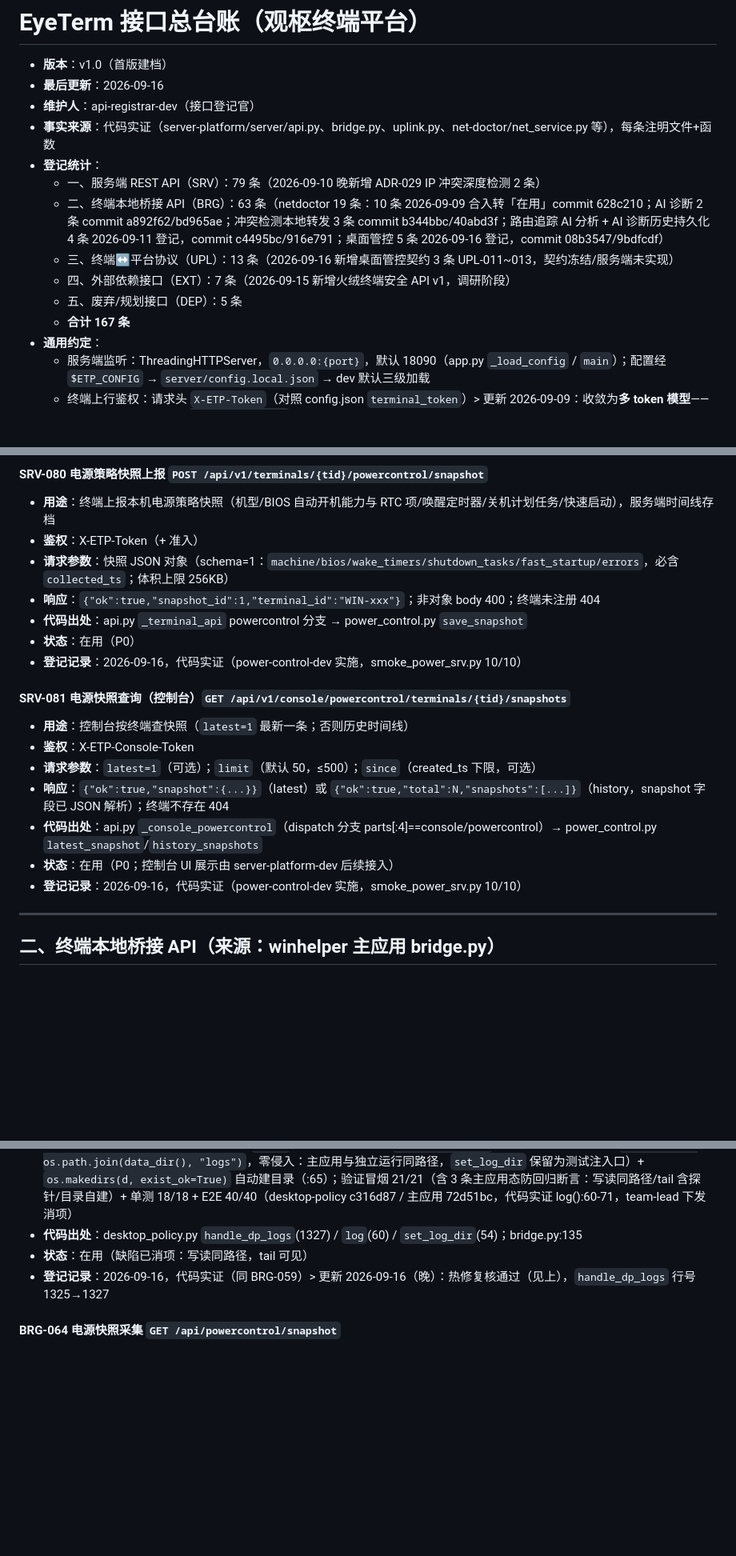
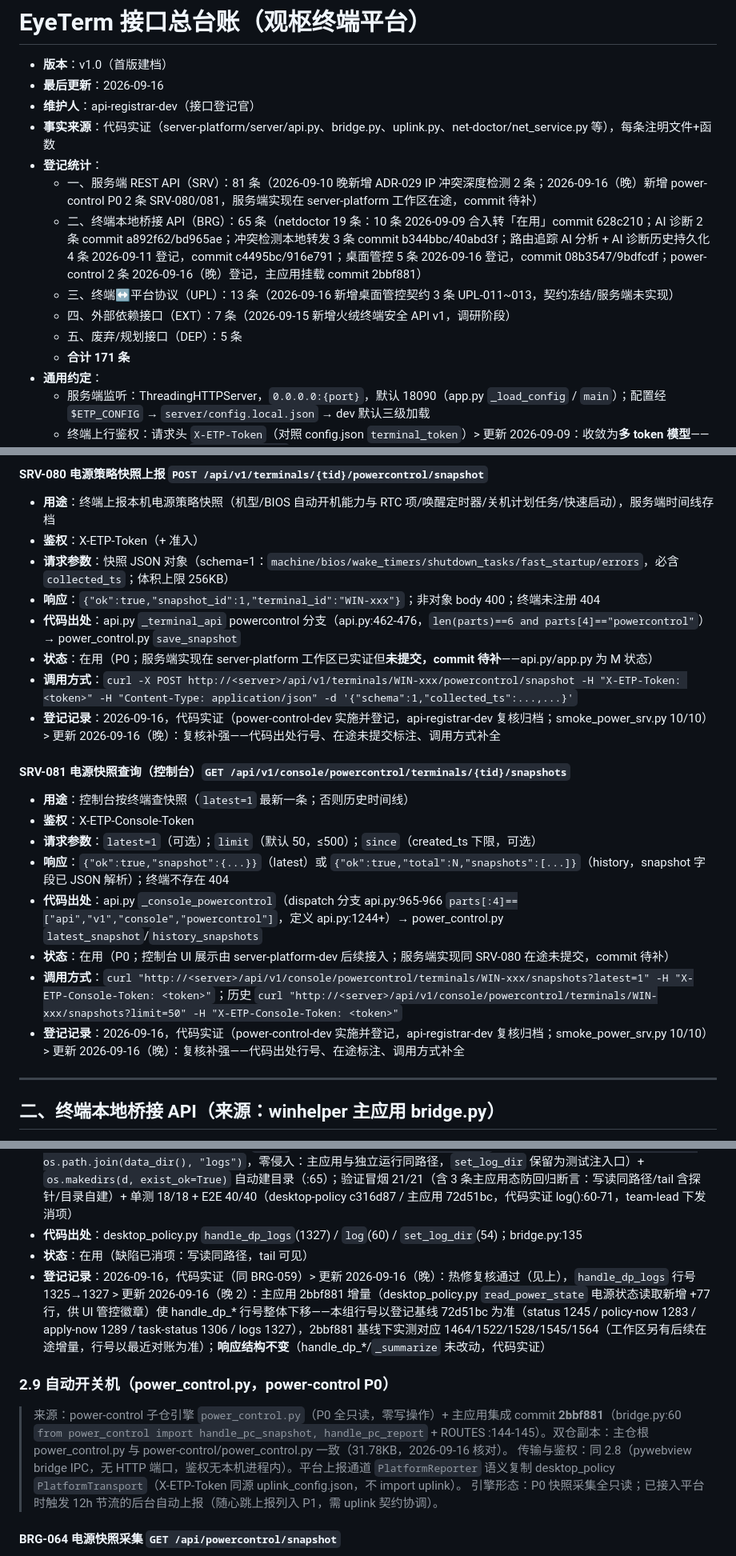
Before and after one commit to Lujoir/winhelper, a Markdown page: docs/API-REGISTRY.md, 3 parts joined by grey strips. Shown at 80% size. GitHub-like rendering; blank space fills up the shorter version.

Commit message:
docs: power-control P0 批次复核归档（SRV-080/081 + BRG-064/065，统计同步/2.9 分组/调用方式/在途标注）

```diff
--- a/docs/API-REGISTRY.md
+++ b/docs/API-REGISTRY.md
@@ -5,12 +5,12 @@
 - **维护人**：api-registrar-dev（接口登记官）
 - **事实来源**：代码实证（server-platform/server/api.py、bridge.py、uplink.py、net-doctor/net_service.py 等），每条注明文件+函数
 - **登记统计**：
-  - 一、服务端 REST API（SRV）：79 条（2026-09-10 晚新增 ADR-029 IP 冲突深度检测 2 条）
-  - 二、终端本地桥接 API（BRG）：63 条（netdoctor 19 条：10 条 2026-09-09 合入转「在用」commit 628c210；AI 诊断 2 条 commit a892f62/bd965ae；冲突检测本地转发 3 条 commit b344bbc/40abd3f；路由追踪 AI 分析 + AI 诊断历史持久化 4 条 2026-09-11 登记，commit c4495bc/916e791；桌面管控 5 条 2026-09-16 登记，commit 08b3547/9bdfcdf）
+  - 一、服务端 REST API（SRV）：81 条（2026-09-10 晚新增 ADR-029 IP 冲突深度检测 2 条；2026-09-16（晚）新增 power-control P0 2 条 SRV-080/081，服务端实现在 server-platform 工作区在途，commit 待补）
+  - 二、终端本地桥接 API（BRG）：65 条（netdoctor 19 条：10 条 2026-09-09 合入转「在用」commit 628c210；AI 诊断 2 条 commit a892f62/bd965ae；冲突检测本地转发 3 条 commit b344bbc/40abd3f；路由追踪 AI 分析 + AI 诊断历史持久化 4 条 2026-09-11 登记，commit c4495bc/916e791；桌面管控 5 条 2026-09-16 登记，commit 08b3547/9bdfcdf；power-control 2 条 2026-09-16（晚）登记，主应用挂载 commit 2bbf881）
   - 三、终端↔平台协议（UPL）：13 条（2026-09-16 新增桌面管控契约 3 条 UPL-011~013，契约冻结/服务端未实现）
   - 四、外部依赖接口（EXT）：7 条（2026-09-15 新增火绒终端安全 API v1，调研阶段）
   - 五、废弃/规划接口（DEP）：5 条
-  - **合计 167 条**
+  - **合计 171 条**
 - **通用约定**：
   - 服务端监听：ThreadingHTTPServer，`0.0.0.0:{port}`，默认 18090（app.py `_load_config` / `main`）；配置经 `$ETP_CONFIG` → `server/config.local.json` → dev 默认三级加载
   - 终端上行鉴权：请求头 `X-ETP-Token`（对照 config.json `terminal_token`）> 更新 2026-09-09：收敛为**多 token 模型**——config token 或 SQLite `terminal_tokens` 表 status='active' 命中均放行（详见 UPL-010，commit 4d2924b）
@@ -878,18 +878,20 @@
 - **鉴权**：X-ETP-Token（+ 准入）
 - **请求参数**：快照 JSON 对象（schema=1：`machine/bios/wake_timers/shutdown_tasks/fast_startup/errors`，必含 `collected_ts`；体积上限 256KB）
 - **响应**：`{"ok":true,"snapshot_id":1,"terminal_id":"WIN-xxx"}`；非对象 body 400；终端未注册 404
-- **代码出处**：api.py `_terminal_api` powercontrol 分支 → power_control.py `save_snapshot`
-- **状态**：在用（P0）
-- **登记记录**：2026-09-16，代码实证（power-control-dev 实施，smoke_power_srv.py 10/10）
+- **代码出处**：api.py `_terminal_api` powercontrol 分支（api.py:462-476，`len(parts)==6 and parts[4]=="powercontrol"`）→ power_control.py `save_snapshot`
+- **状态**：在用（P0；服务端实现在 server-platform 工作区已实证但**未提交，commit 待补**——api.py/app.py 为 M 状态）
+- **调用方式**：`curl -X POST http://<server>/api/v1/terminals/WIN-xxx/powercontrol/snapshot -H "X-ETP-Token: <token>" -H "Content-Type: application/json" -d '{"schema":1,"collected_ts":...,...}'`
+- **登记记录**：2026-09-16，代码实证（power-control-dev 实施并登记，api-registrar-dev 复核归档；smoke_power_srv.py 10/10）> 更新 2026-09-16（晚）：复核补强——代码出处行号、在途未提交标注、调用方式补全
 
 #### SRV-081 电源快照查询（控制台）`GET /api/v1/console/powercontrol/terminals/{tid}/snapshots`
 - **用途**：控制台按终端查快照（`latest=1` 最新一条；否则历史时间线）
 - **鉴权**：X-ETP-Console-Token
 - **请求参数**：`latest=1`（可选）；`limit`（默认 50，≤500）；`since`（created_ts 下限，可选）
 - **响应**：`{"ok":true,"snapshot":{...}}`（latest）或 `{"ok":true,"total":N,"snapshots":[...]}`（history，snapshot 字段已 JSON 解析）；终端不存在 404
-- **代码出处**：api.py `_console_powercontrol`（dispatch 分支 parts[:4]==console/powercontrol）→ power_control.py `latest_snapshot`/`history_snapshots`
-- **状态**：在用（P0；控制台 UI 展示由 server-platform-dev 后续接入）
-- **登记记录**：2026-09-16，代码实证（power-control-dev 实施，smoke_power_srv.py 10/10）
+- **代码出处**：api.py `_console_powercontrol`（dispatch 分支 api.py:965-966 `parts[:4]==["api","v1","console","powercontrol"]`，定义 api.py:1244+）→ power_control.py `latest_snapshot`/`history_snapshots`
+- **状态**：在用（P0；控制台 UI 展示由 server-platform-dev 后续接入；服务端实现同 SRV-080 在途未提交，commit 待补）
+- **调用方式**：`curl "http://<server>/api/v1/console/powercontrol/terminals/WIN-xxx/snapshots?latest=1" -H "X-ETP-Console-Token: <token>"`；历史 `curl "http://<server>/api/v1/console/powercontrol/terminals/WIN-xxx/snapshots?limit=50" -H "X-ETP-Console-Token: <token>"`
+- **登记记录**：2026-09-16，代码实证（power-control-dev 实施并登记，api-registrar-dev 复核归档；smoke_power_srv.py 10/10）> 更新 2026-09-16（晚）：复核补强——代码出处行号、在途标注、调用方式补全
 
 ---
 
@@ -1445,7 +1447,13 @@
 - **⚠️ 已知缺陷（登记如实，2026-09-16 对账发现）【已消项 2026-09-16（晚）】**：本接口读 `data_dir()/logs/` 子目录（对齐 CONTRACT.md §4），但主应用运行态**无任何 `set_log_dir` 调用**（grep 实证：定义于 desktop_policy.py:54，调用仅存在于 desktop-policy/tools 测试脚本）——引擎 `log()` 实际写 `data_dir()` 根目录，主应用内本接口 tail 恒空/exists=false > 更新 2026-09-16（晚）：**缺陷已消项**——热修 `log()` 默认目录直接对齐 `data_dir()/logs`（desktop_policy.py:64 `_log_dir or os.path.join(data_dir(), "logs")`，零侵入：主应用与独立运行同路径，`set_log_dir` 保留为测试注入口）+ `os.makedirs(d, exist_ok=True)` 自动建目录（:65）；验证冒烟 21/21（含 3 条主应用态防回归断言：写读同路径/tail 含探针/目录自建）+ 单测 18/18 + E2E 40/40（desktop-policy c316d87 / 主应用 72d51bc，代码实证 log():60-71，team-lead 下发消项）
 - **代码出处**：desktop_policy.py `handle_dp_logs`(1327) / `log`(60) / `set_log_dir`(54)；bridge.py:135
 - **状态**：在用（缺陷已消项：写读同路径，tail 可见）
-- **登记记录**：2026-09-16，代码实证（同 BRG-059）> 更新 2026-09-16（晚）：热修复核通过（见上），`handle_dp_logs` 行号 1325→1327
+- **登记记录**：2026-09-16，代码实证（同 BRG-059）> 更新 2026-09-16（晚）：热修复核通过（见上），`handle_dp_logs` 行号 1325→1327 > 更新 2026-09-16（晚 2）：主应用 2bbf881 增量（desktop_policy.py `read_power_state` 电源状态读取新增 +77 行，供 UI 管控徽章）使 handle_dp_* 行号整体下移——本组行号以登记基线 72d51bc 为准（status 1245 / policy-now 1283 / apply-now 1289 / task-status 1306 / logs 1327），2bbf881 基线下实测对应 1464/1522/1528/1545/1564（工作区另有后续在途增量，行号以最近对账为准）；**响应结构不变**（handle_dp_*/`_summarize` 未改动，代码实证）
+
+### 2.9 自动开关机（power_control.py，power-control P0）
+
+> 来源：power-control 子仓引擎 `power_control.py`（P0 全只读，零写操作）+ 主应用集成 commit **2bbf881**（bridge.py:60 `from power_control import handle_pc_snapshot, handle_pc_report` + ROUTES :144-145）。双仓副本：主仓根 power_control.py 与 power-control/power_control.py 一致（31.78KB，2026-09-16 核对）。
+> 传输与鉴权：同 2.8（pywebview bridge IPC，无 HTTP 端口，鉴权无本机进程内）。平台上报通道 `PlatformReporter` 语义复制 desktop_policy `PlatformTransport`（X-ETP-Token 同源 uplink_config.json，不 import uplink）。
+> 引擎形态：P0 快照采集全只读；已接入平台时触发 12h 节流的后台自动上报（随心跳上报列入 P1，需 uplink 契约协调）。
 
 #### BRG-064 电源快照采集 `GET /api/powercontrol/snapshot`
 - **用途**：本机电源策略快照（机型/BIOS 自动开机能力徽章与 RTC 项/唤醒定时器/关机计划任务/快速启动）；P0 全只读；触发 12h 节流的后台自动上报（已接入平台时）
```
Also changed, not shown: other parts of docs/API-REGISTRY.md (+3 -3 lines).
